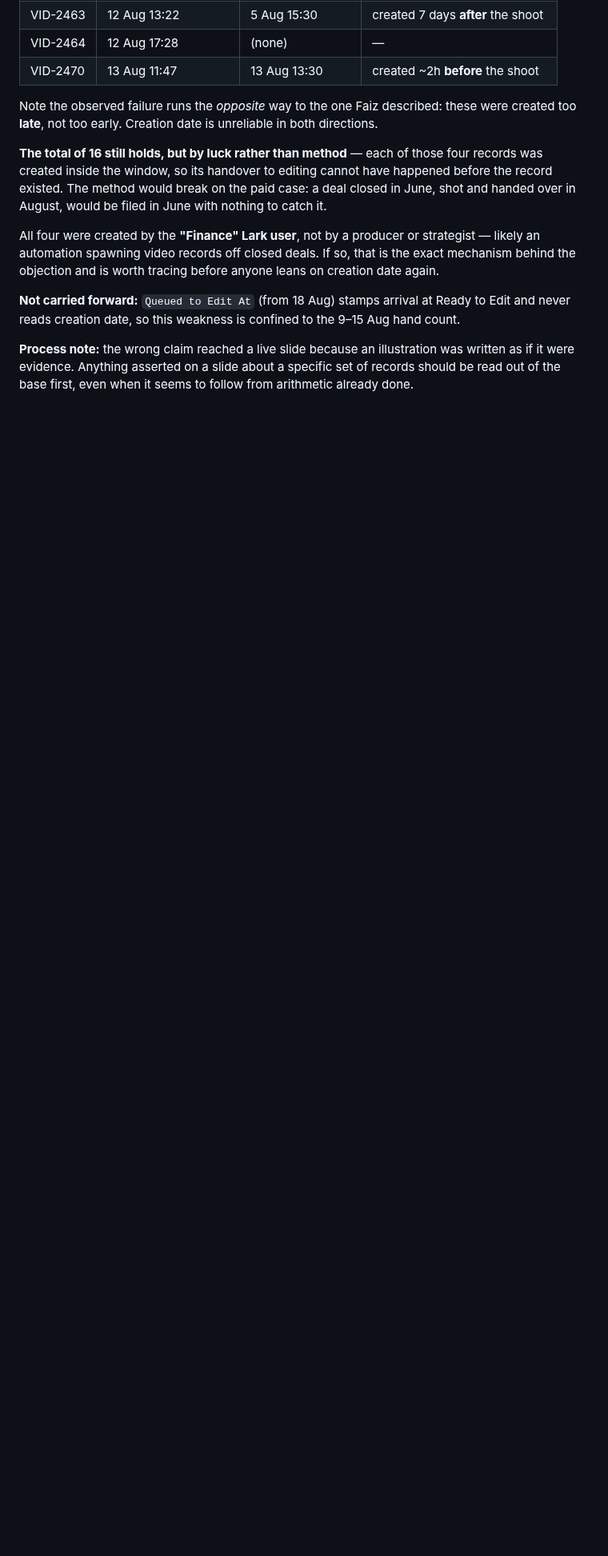
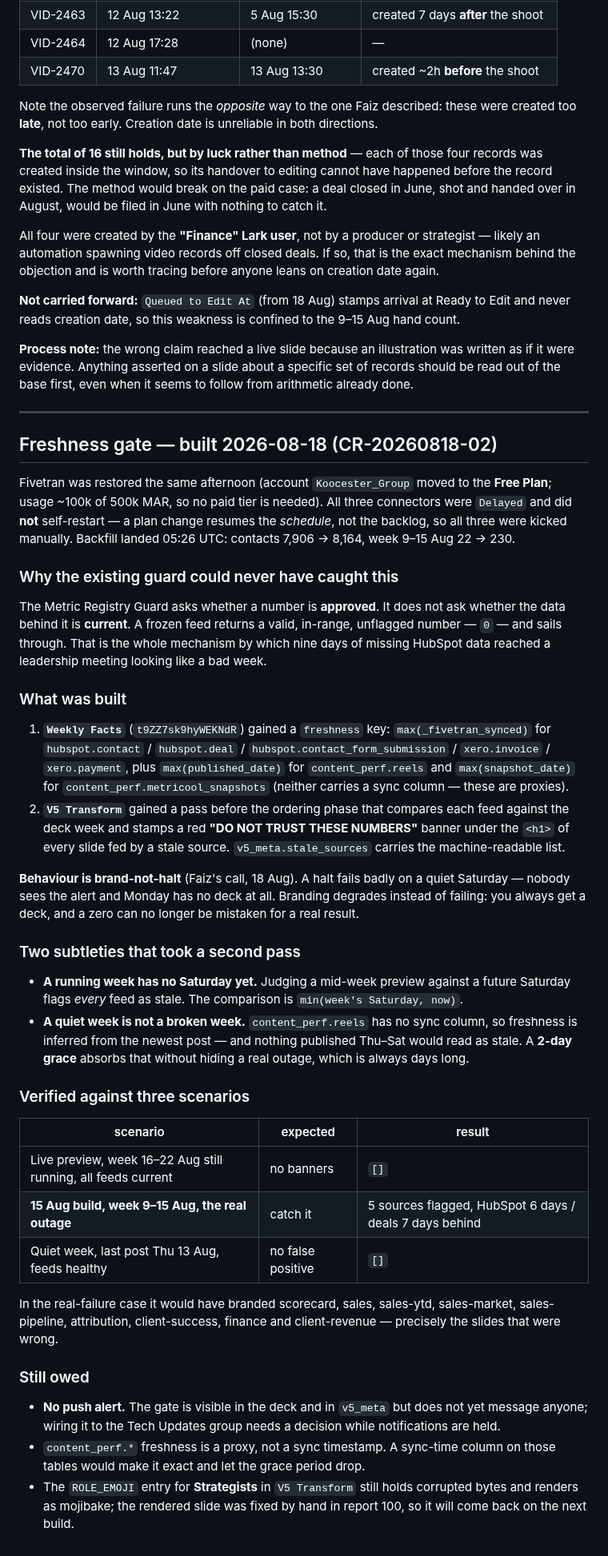
Before and after one commit to koocester/MarketingAndDelivery, a Markdown page: docs/decks/V5-CHECKLIST.md, the part around the change. Shown at 80% size. Rendered like a GitHub page; blank space fills up the shorter version.

Commit message:
feat(decks): CR-20260818-02 freshness gate - brand slides whose source feed is behind the deck week
The Metric Registry Guard checks whether a number is approved, not whether the data behind
it is current. A frozen feed returns a valid, in-range, unflagged zero and passes every
check - the mechanism by which nine days of missing HubSpot data reached a leadership
meeting as a bad-looking week.

Weekly Facts now returns a freshness key (max(_fivetran_synced) per HubSpot/Xero table,
max(published_date)/max(snapshot_date) as proxies for content_perf which carry no sync
column). V5 Transform compares each feed against the deck week and stamps a red DO NOT
TRUST banner under the h1 of every slide fed by a stale source, and exposes
v5_meta.stale_sources.

Behaviour is brand-not-halt: a halt fails badly on a quiet Saturday, leaving Monday with no
deck at all. Branding degrades instead of failing.

Two corrections during build: a running week has no Saturday yet, so the comparison uses
min(week Saturday, now) or a mid-week preview flags everything; and a quiet publishing week
is not a broken one, so a 2-day grace absorbs a Thu-Sat gap without hiding a real outage.

Verified against three scenarios: current feeds -> no banners; the actual 15 Aug build of
week 9-15 Aug -> 5 sources flagged (HubSpot 6 days, deals 7 days behind); quiet-but-healthy
week -> no false positive.

Also records that Fivetran is restored on the Free Plan (~100k of 500k MAR, no paid tier
needed) and that connectors do not self-restart after a lapse - all three were kicked by hand.

No push alert yet, and no Lark post or CR register row - notifications held at Faiz's instruction.

```diff
--- a/docs/decks/V5-CHECKLIST.md
+++ b/docs/decks/V5-CHECKLIST.md
@@ -802,3 +802,58 @@ never reads creation date, so this weakness is confined to the 9–15 Aug hand c
 **Process note:** the wrong claim reached a live slide because an illustration was written as if
 it were evidence. Anything asserted on a slide about a specific set of records should be read out
 of the base first, even when it seems to follow from arithmetic already done.
+
+---
+
+## Freshness gate — built 2026-08-18 (CR-20260818-02)
+
+Fivetran was restored the same afternoon (account `Koocester_Group` moved to the **Free Plan**;
+usage ~100k of 500k MAR, so no paid tier is needed). All three connectors were `Delayed` and did
+**not** self-restart — a plan change resumes the *schedule*, not the backlog, so all three were
+kicked manually. Backfill landed 05:26 UTC: contacts 7,906 → 8,164, week 9–15 Aug 22 → 230.
+
+### Why the existing guard could never have caught this
+The Metric Registry Guard asks whether a number is **approved**. It does not ask whether the data
+behind it is **current**. A frozen feed returns a valid, in-range, unflagged number — `0` — and
+sails through. That is the whole mechanism by which nine days of missing HubSpot data reached a
+leadership meeting looking like a bad week.
+
+### What was built
+1. **`Weekly Facts`** (`t9ZZ7sk9hyWEKNdR`) gained a `freshness` key: `max(_fivetran_synced)` for
+   `hubspot.contact` / `hubspot.deal` / `hubspot.contact_form_submission` / `xero.invoice` /
+   `xero.payment`, plus `max(published_date)` for `content_perf.reels` and `max(snapshot_date)` for
+   `content_perf.metricool_snapshots` (neither carries a sync column — these are proxies).
+2. **`V5 Transform`** gained a pass before the ordering phase that compares each feed against the
+   deck week and stamps a red **"DO NOT TRUST THESE NUMBERS"** banner under the `<h1>` of every
+   slide fed by a stale source. `v5_meta.stale_sources` carries the machine-readable list.
+
+**Behaviour is brand-not-halt** (Faiz's call, 18 Aug). A halt fails badly on a quiet Saturday —
+nobody sees the alert and Monday has no deck at all. Branding degrades instead of failing: you
+always get a deck, and a zero can no longer be mistaken for a real result.
+
+### Two subtleties that took a second pass
+- **A running week has no Saturday yet.** Judging a mid-week preview against a future Saturday
+  flags *every* feed as stale. The comparison is `min(week's Saturday, now)`.
+- **A quiet week is not a broken week.** `content_perf.reels` has no sync column, so freshness is
+  inferred from the newest post — and nothing published Thu–Sat would read as stale. A **2-day
+  grace** absorbs that without hiding a real outage, which is always days long.
+
+### Verified against three scenarios
+| scenario | expected | result |
+|---|---|---|
+| Live preview, week 16–22 Aug still running, all feeds current | no banners | `[]` |
+| **15 Aug build, week 9–15 Aug, the real outage** | catch it | 5 sources flagged, HubSpot 6 days / deals 7 days behind |
+| Quiet week, last post Thu 13 Aug, feeds healthy | no false positive | `[]` |
+
+In the real-failure case it would have branded scorecard, sales, sales-ytd, sales-market,
+sales-pipeline, attribution, client-success, finance and client-revenue — precisely the slides
+that were wrong.
+
+### Still owed
+- **No push alert.** The gate is visible in the deck and in `v5_meta` but does not yet message
+  anyone; wiring it to the Tech Updates group needs a decision while notifications are held.
+- `content_perf.*` freshness is a proxy, not a sync timestamp. A sync-time column on those tables
+  would make it exact and let the grace period drop.
+- The `ROLE_EMOJI` entry for **Strategists** in `V5 Transform` still holds corrupted bytes and
+  renders as mojibake; the rendered slide was fixed by hand in report 100, so it will come back on
+  the next build.
```
